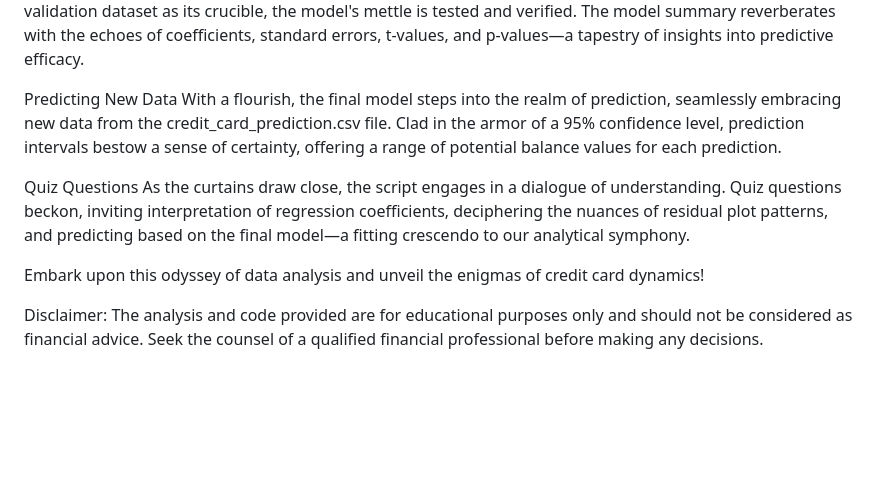
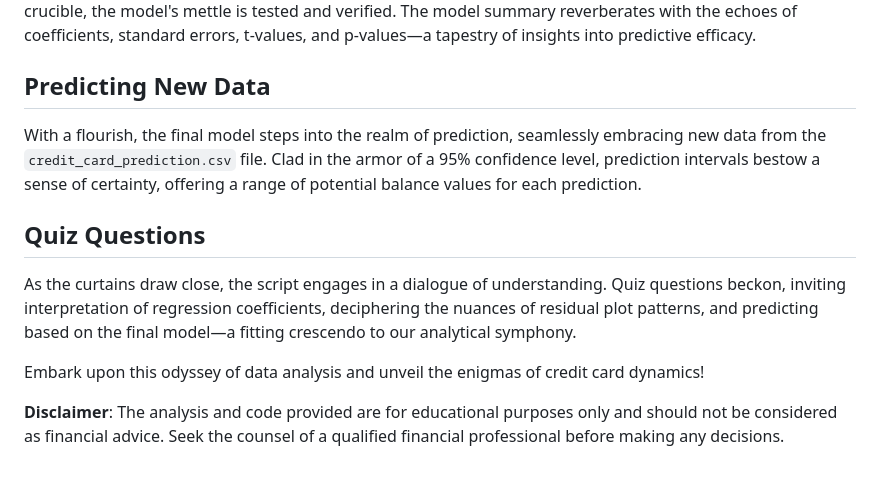
Before and after one commit to marshall235/Data_science, a Markdown page: multivariate_regression/README.md, the part around one of its changes. Rendered like a GitHub page; blank space fills up the shorter version.

```diff
--- a/multivariate_regression/README.md
+++ b/multivariate_regression/README.md
@@ -41,11 +53,13 @@ Final Model Validation
 The grand finale unfurls with the validation of the ultimate regression model. With the validation dataset as its crucible, the model's mettle is tested and verified. The model summary reverberates with the echoes of coefficients, standard errors, t-values, and p-values—a tapestry of insights into predictive efficacy.
 
-Predicting New Data
-With a flourish, the final model steps into the realm of prediction, seamlessly embracing new data from the credit_card_prediction.csv file. Clad in the armor of a 95% confidence level, prediction intervals bestow a sense of certainty, offering a range of potential balance values for each prediction.
+## Predicting New Data
 
-Quiz Questions
+With a flourish, the final model steps into the realm of prediction, seamlessly embracing new data from the `credit_card_prediction.csv` file. Clad in the armor of a 95% confidence level, prediction intervals bestow a sense of certainty, offering a range of potential balance values for each prediction.
+
+## Quiz Questions
+
 As the curtains draw close, the script engages in a dialogue of understanding. Quiz questions beckon, inviting interpretation of regression coefficients, deciphering the nuances of residual plot patterns, and predicting based on the final model—a fitting crescendo to our analytical symphony.
 
 Embark upon this odyssey of data analysis and unveil the enigmas of credit card dynamics!
 
-Disclaimer: The analysis and code provided are for educational purposes only and should not be considered as financial advice. Seek the counsel of a qualified financial professional before making any decisions.
+**Disclaimer**: The analysis and code provided are for educational purposes only and should not be considered as financial advice. Seek the counsel of a qualified financial professional before making any decisions.
```
Also changed, not shown: other parts of multivariate_regression/README.md (+36 -24 lines).
